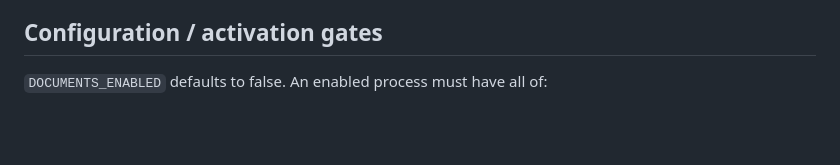
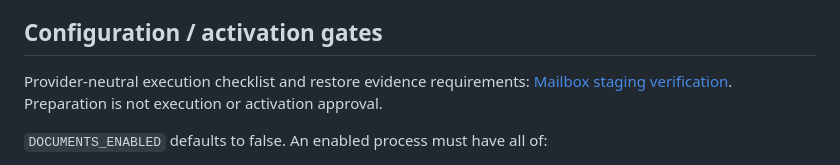
Before and after one commit to tgervasius-lgtm/MVP-BSS, a Markdown page: docs/documents/WORKER_DOCUMENT_MAILBOX_V1.md, the part around the change. GitHub-like rendering; blank space fills up the shorter version.

Commit message:
docs(documents): prepare staging and key restore verification

```diff
--- a/docs/documents/WORKER_DOCUMENT_MAILBOX_V1.md
+++ b/docs/documents/WORKER_DOCUMENT_MAILBOX_V1.md
@@ -33,6 +33,8 @@ Before activation, configure and verify supported ClamAV with current signatures
 
 ## Configuration / activation gates
 
+Provider-neutral execution checklist and restore evidence requirements: [Mailbox staging verification](MAILBOX_STAGING_VERIFICATION.md). Preparation is not execution or activation approval.
+
 `DOCUMENTS_ENABLED` defaults to false. An enabled process must have all of:
 
 - `DOCUMENTS_KEYS_JSON`: secret-store JSON map of key IDs to independent random 32-byte base64 keys (no committed values).
```
Also changed, not shown: docs/documents/MAILBOX_STAGING_VERIFICATION.md (added, +81 -0 lines).
